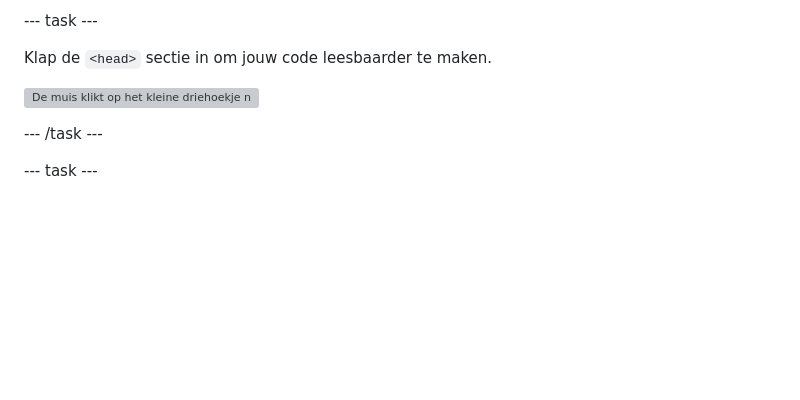
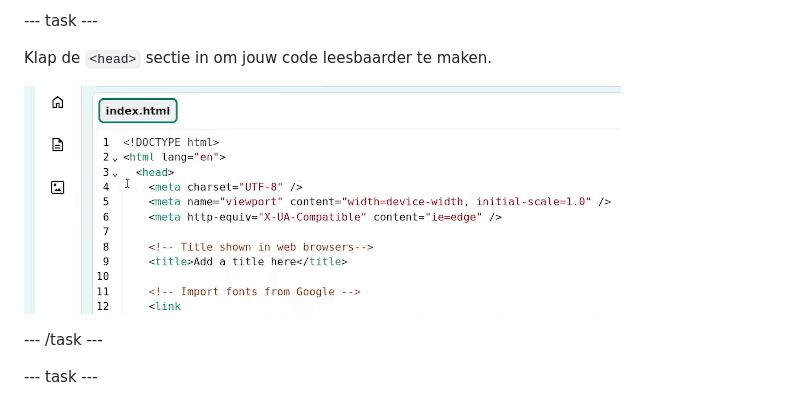
Before and after one commit to raspberrypilearning/top-5-emoji-list, a Markdown page: nl-NL/step_2.md, the part around the change. Drawn GitHub-style; blank space fills up the shorter version; grey boxes are pictures that could not be loaded.

Commit message:
Fix translation
Dutch

```diff
--- a/nl-NL/step_2.md
+++ b/nl-NL/step_2.md
@@ -19,7 +19,7 @@ Open het [startproject](https://editor.raspberrypi.org/nl-NL/projects/top-5-emoj
 
 Klap de `<head>` sectie in om jouw code leesbaarder te maken.
 
-![De muis klikt op het kleine driehoekje naast het nummer van regel 3 om de hoofdcode samen te vouwen.](images/step_2_collapse.gif)
+![De muis klikt op het kleine driehoekje naast het nummer van regel 3 om de hoofdcode samen te vouwen.](images/collapse.gif)
 
 --- /task ---
 
```
